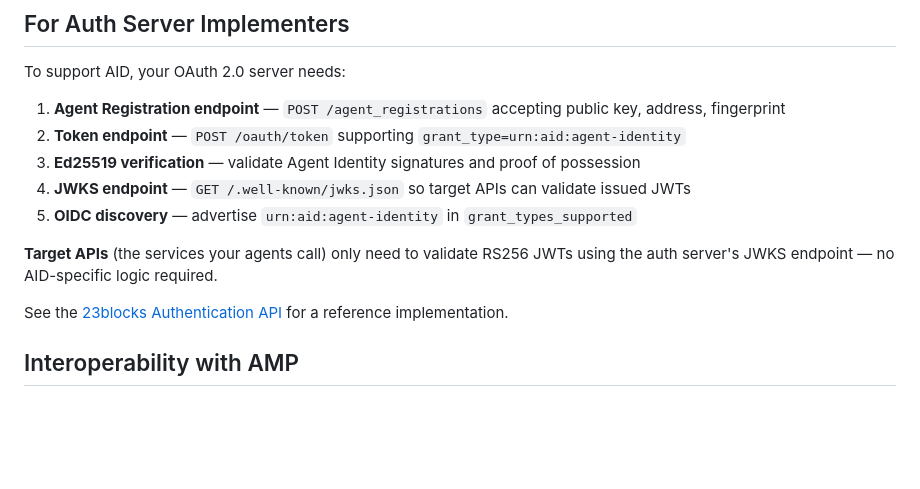
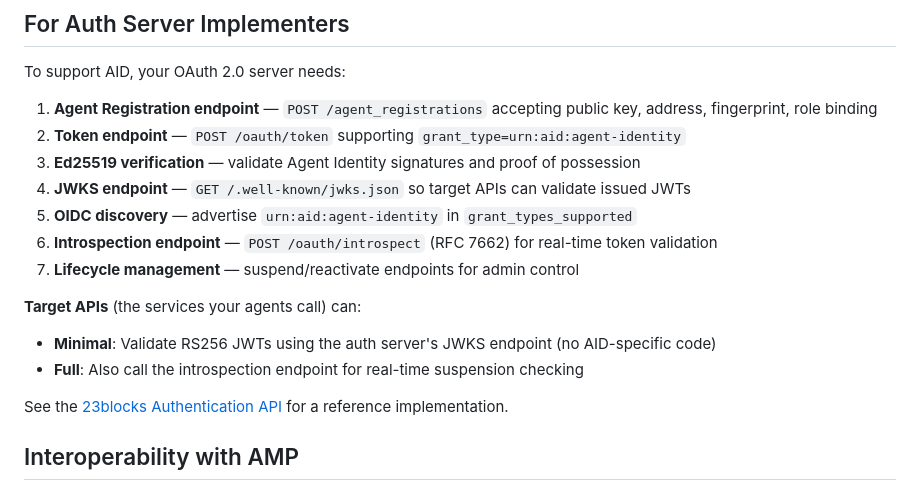
Before and after one commit to agentmessaging/agent-identity, a Markdown page: README.md, the part around one of its changes. Rendered like a GitHub page; blank space fills up the shorter version.

```diff
--- a/README.md
+++ b/README.md
@@ -283,13 +342,17 @@ The proof has a 5-minute validity window to prevent replay attacks.
 
 To support AID, your OAuth 2.0 server needs:
 
-1. **Agent Registration endpoint** — `POST /agent_registrations` accepting public key, address, fingerprint
+1. **Agent Registration endpoint** — `POST /agent_registrations` accepting public key, address, fingerprint, role binding
 2. **Token endpoint** — `POST /oauth/token` supporting `grant_type=urn:aid:agent-identity`
 3. **Ed25519 verification** — validate Agent Identity signatures and proof of possession
 4. **JWKS endpoint** — `GET /.well-known/jwks.json` so target APIs can validate issued JWTs
 5. **OIDC discovery** — advertise `urn:aid:agent-identity` in `grant_types_supported`
+6. **Introspection endpoint** — `POST /oauth/introspect` (RFC 7662) for real-time token validation
+7. **Lifecycle management** — suspend/reactivate endpoints for admin control
 
-**Target APIs** (the services your agents call) only need to validate RS256 JWTs using the auth server's JWKS endpoint — no AID-specific logic required.
+**Target APIs** (the services your agents call) can:
+- **Minimal**: Validate RS256 JWTs using the auth server's JWKS endpoint (no AID-specific code)
+- **Full**: Also call the introspection endpoint for real-time suspension checking
 
 See the [23blocks Authentication API](https://github.com/23blocks-org/gateway-api) for a reference implementation.
 
```
Also changed, not shown: other parts of README.md (+60 -1 lines), skills/agent-identity/SKILL.md (+29 -1 lines).
